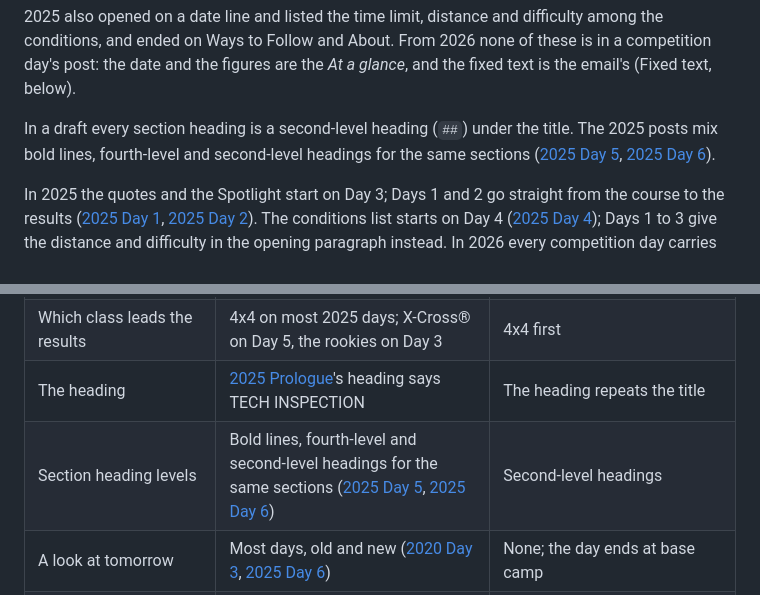
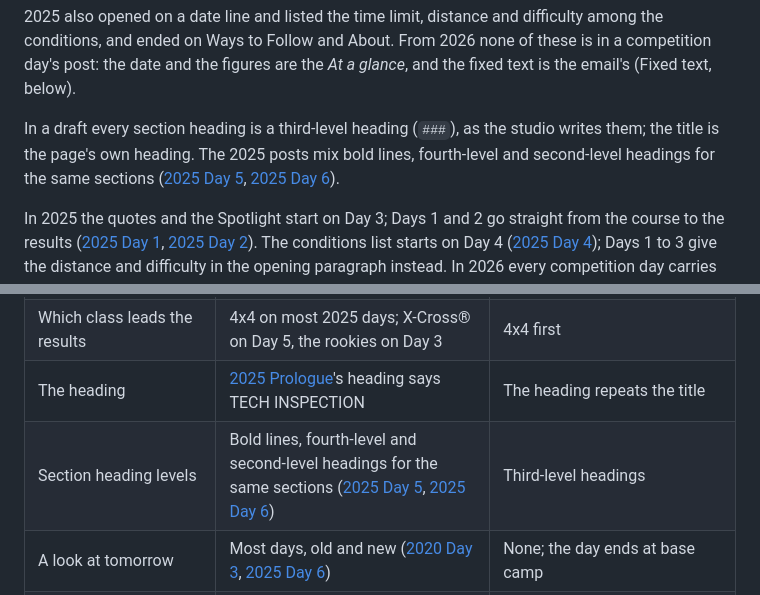
Before and after one commit to tamimitchell/rebelle-core, a Markdown page: field-update.md, 2 parts joined by grey strips. GitHub-like rendering.

Commit message:
A draft's section headings are third-level, as the studio writes them
Co-Authored-By: Claude Opus 5.5 <noreply@anthropic.com>

```diff
--- a/field-update.md
+++ b/field-update.md
@@ -62,9 +62,10 @@ difficulty among the conditions, and ended on Ways to Follow and About. From
 2026 none of these is in a competition day's post: the date and the figures
 are the *At a glance*, and the fixed text is the email's (Fixed text, below).
 
-In a draft every section heading is a second-level heading (`##`) under the
-title. The 2025 posts mix bold lines, fourth-level and second-level headings
-for the same sections ([2025 Day 5], [2025 Day 6]).
+In a draft every section heading is a third-level heading (`###`), as the
+studio writes them; the title is the page's own heading. The 2025 posts mix
+bold lines, fourth-level and second-level headings for the same sections
+([2025 Day 5], [2025 Day 6]).
 
 In 2025 the quotes and the Spotlight start on Day 3; Days 1 and 2 go straight
 from the course to the results ([2025 Day 1], [2025 Day 2]). The conditions
@@ -411,7 +412,7 @@ made as a Mailchimp draft, and a person sends it.
 | Ways to Follow before or after the Partner Highlight | Before on [2025 Tech] and [2025 Prologue], after on Days 1 to 8 | Neither; the post has no Ways to Follow |
 | Which class leads the results | 4x4 on most 2025 days; X-Cross® on Day 5, the rookies on Day 3 | 4x4 first |
 | The heading | [2025 Prologue]'s heading says TECH INSPECTION | The heading repeats the title |
-| Section heading levels | Bold lines, fourth-level and second-level headings for the same sections ([2025 Day 5], [2025 Day 6]) | Second-level headings |
+| Section heading levels | Bold lines, fourth-level and second-level headings for the same sections ([2025 Day 5], [2025 Day 6]) | Third-level headings |
 | A look at tomorrow | Most days, old and new ([2020 Day 3], [2025 Day 6]) | None; the day ends at base camp |
 | Quotes and Spotlight on Days 1 and 2 | Not in 2025 ([2025 Day 1], [2025 Day 2]) | Every competition day |
 | Photographer credits | None on the page, the name in the file ([2025 Day 5]) | A credit on every photograph |
```
